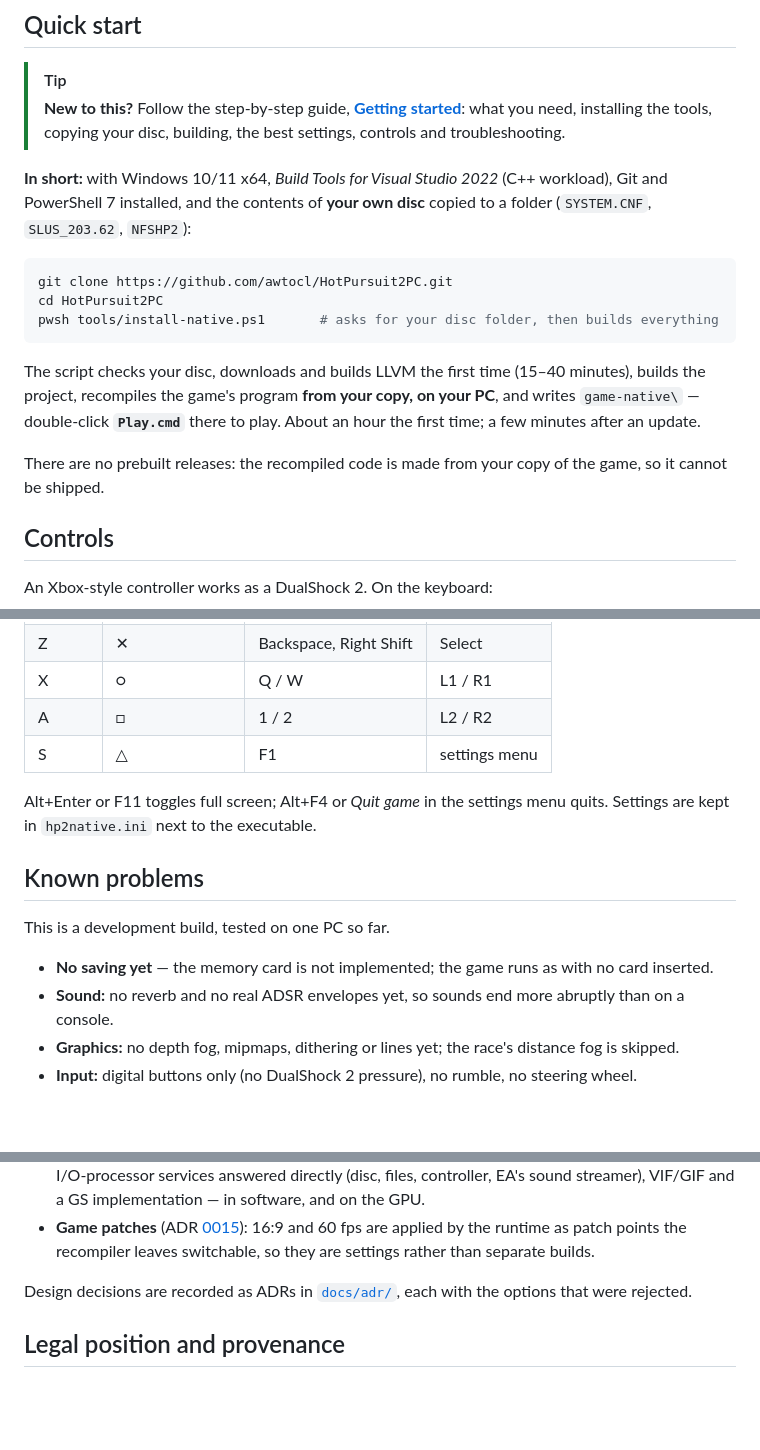
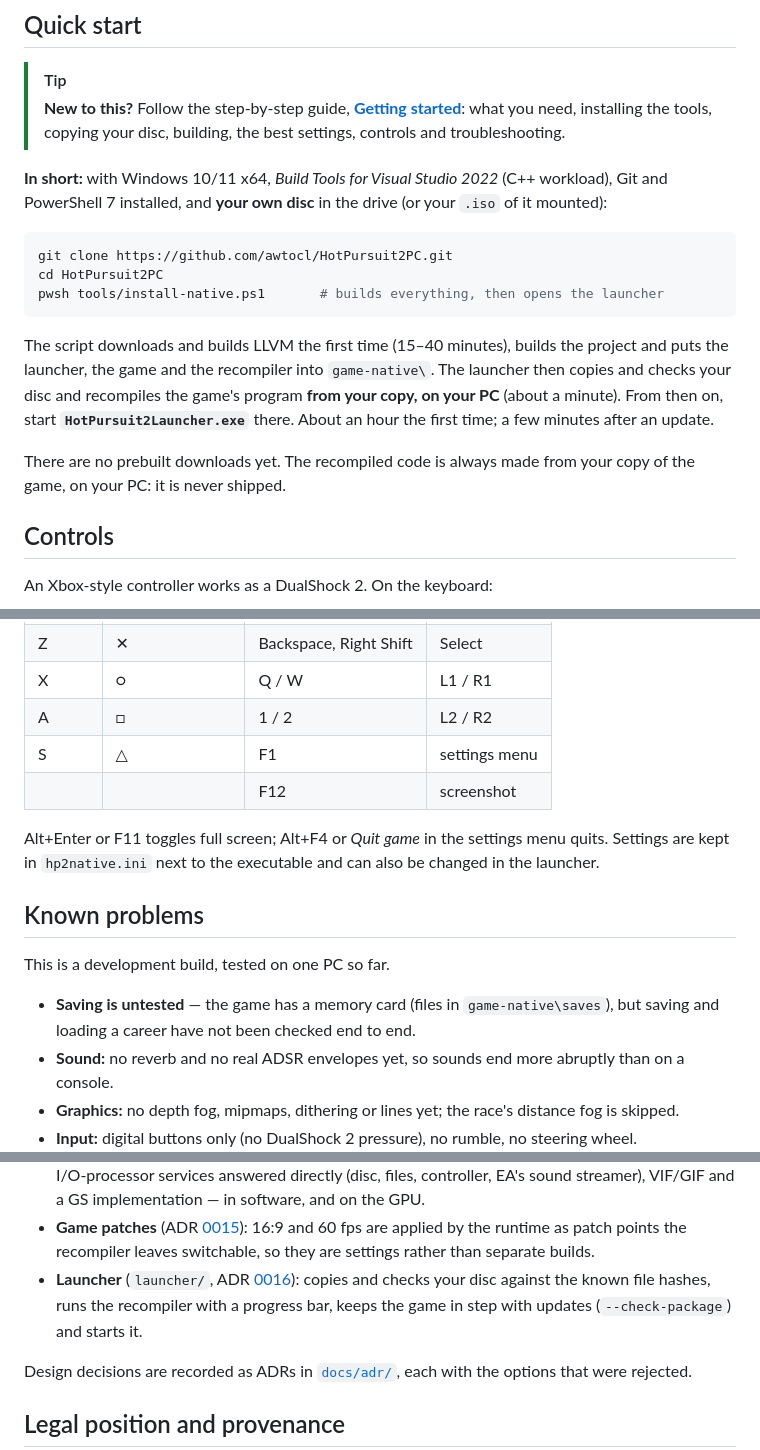
Before and after one commit to awtocl/HotPursuit2PC, a Markdown page: README.md, 3 parts joined by grey strips. Drawn GitHub-style; blank space fills up the shorter version.

Commit message:
Docs: the launcher in the guide and README, ADR 0016
Co-Authored-By: Claude Opus 5.5 <noreply@anthropic.com>

````diff
--- a/README.md
+++ b/README.md
@@ -66,19 +69,21 @@ emulator in the way.
 > installing the tools, copying your disc, building, the best settings, controls and troubleshooting.
 
 **In short:** with Windows 10/11 x64, *Build Tools for Visual Studio 2022* (C++ workload), Git and PowerShell 7
-installed, and the contents of **your own disc** copied to a folder (`SYSTEM.CNF`, `SLUS_203.62`, `NFSHP2`):
+installed, and **your own disc** in the drive (or your `.iso` of it mounted):
 
 ```powershell
 git clone https://github.com/awtocl/HotPursuit2PC.git
 cd HotPursuit2PC
-pwsh tools/install-native.ps1       # asks for your disc folder, then builds everything
+pwsh tools/install-native.ps1       # builds everything, then opens the launcher
 ```
 
-The script checks your disc, downloads and builds LLVM the first time (15–40 minutes), builds the project,
-recompiles the game's program **from your copy, on your PC**, and writes `game-native\` — double-click
-**`Play.cmd`** there to play. About an hour the first time; a few minutes after an update.
+The script downloads and builds LLVM the first time (15–40 minutes), builds the project and puts the launcher, the
+game and the recompiler into `game-native\`. The launcher then copies and checks your disc and recompiles the game's
+program **from your copy, on your PC** (about a minute). From then on, start **`HotPursuit2Launcher.exe`** there. About
+an hour the first time; a few minutes after an update.
 
-There are no prebuilt releases: the recompiled code is made from your copy of the game, so it cannot be shipped.
+There are no prebuilt downloads yet. The recompiled code is always made from your copy of the game, on your PC: it is
+never shipped.
 
 ## Controls
 
@@ -91,15 +96,17 @@ An Xbox-style controller works as a DualShock 2. On the keyboard:
 | X | ○ | Q / W | L1 / R1 |
 | A | □ | 1 / 2 | L2 / R2 |
 | S | △ | F1 | settings menu |
+| | | F12 | screenshot |
 
 Alt+Enter or F11 toggles full screen; Alt+F4 or *Quit game* in the settings menu quits. Settings are kept in
-`hp2native.ini` next to the executable.
+`hp2native.ini` next to the executable and can also be changed in the launcher.
 
 ## Known problems
 
 This is a development build, tested on one PC so far.
 
-- **No saving yet** — the memory card is not implemented; the game runs as with no card inserted.
+- **Saving is untested** — the game has a memory card (files in `game-native\saves`), but saving and loading a career
+  have not been checked end to end.
 - **Sound:** no reverb and no real ADSR envelopes yet, so sounds end more abruptly than on a console.
 - **Graphics:** no depth fog, mipmaps, dithering or lines yet; the race's distance fog is skipped.
 - **Input:** digital buttons only (no DualShock 2 pressure), no rumble, no steering wheel.
@@ -126,6 +133,8 @@ flowchart LR
   software, and on the GPU.
 - **Game patches** (ADR [0015](docs/adr/0015-widescreen.md)): 16:9 and 60 fps are applied by the runtime as patch
   points the recompiler leaves switchable, so they are settings rather than separate builds.
+- **Launcher** (`launcher/`, ADR [0016](docs/adr/0016-launcher.md)): copies and checks your disc against the known file
+  hashes, runs the recompiler with a progress bar, keeps the game in step with updates (`--check-package`) and starts it.
 
 Design decisions are recorded as ADRs in [`docs/adr/`](docs/adr/), each with the options that were rejected.
 
````
Also changed, not shown: other parts of README.md (+4 -0 lines), docs/GETTING-STARTED.md (+71 -51 lines), docs/adr/0016-launcher.md (added, +73 -0 lines), docs/assets/launcher-home.png (added).
